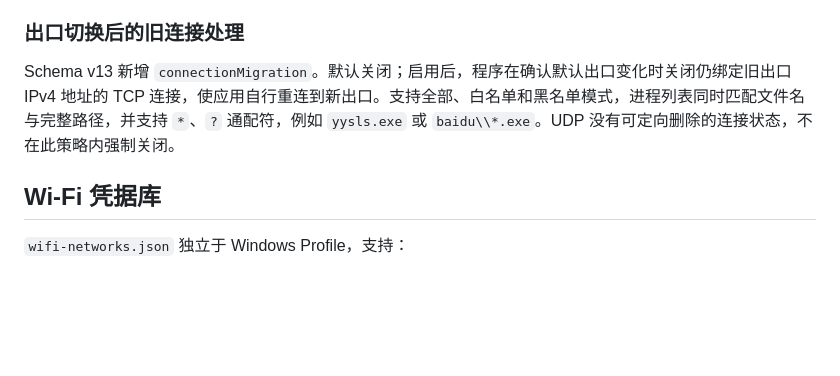
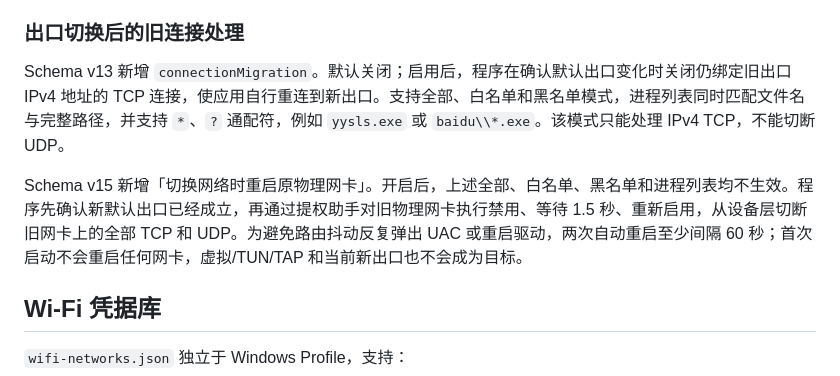
Before and after one commit to FairyXH/NetworkGuardian, a Markdown page: README.md, the part around the change. Drawn GitHub-style; blank space fills up the shorter version.

Commit message:
docs: describe adapter restart connection reset

```diff
--- a/README.md
+++ b/README.md
@@ -235,7 +235,9 @@ Schema v12 默认开启 `wifi.diversifyFromHealthyEthernet`。当物理以太网
 
 ### 出口切换后的旧连接处理
 
-Schema v13 新增 `connectionMigration`。默认关闭；启用后，程序在确认默认出口变化时关闭仍绑定旧出口 IPv4 地址的 TCP 连接，使应用自行重连到新出口。支持全部、白名单和黑名单模式，进程列表同时匹配文件名与完整路径，并支持 `*`、`?` 通配符，例如 `yysls.exe` 或 `baidu\\*.exe`。UDP 没有可定向删除的连接状态，不在此策略内强制关闭。
+Schema v13 新增 `connectionMigration`。默认关闭；启用后，程序在确认默认出口变化时关闭仍绑定旧出口 IPv4 地址的 TCP 连接，使应用自行重连到新出口。支持全部、白名单和黑名单模式，进程列表同时匹配文件名与完整路径，并支持 `*`、`?` 通配符，例如 `yysls.exe` 或 `baidu\\*.exe`。该模式只能处理 IPv4 TCP，不能切断 UDP。
+
+Schema v15 新增「切换网络时重启原物理网卡」。开启后，上述全部、白名单、黑名单和进程列表均不生效。程序先确认新默认出口已经成立，再通过提权助手对旧物理网卡执行禁用、等待 1.5 秒、重新启用，从设备层切断旧网卡上的全部 TCP 和 UDP。为避免路由抖动反复弹出 UAC 或重启驱动，两次自动重启至少间隔 60 秒；首次启动不会重启任何网卡，虚拟/TUN/TAP 和当前新出口也不会成为目标。
 
 ## Wi-Fi 凭据库
 
```
